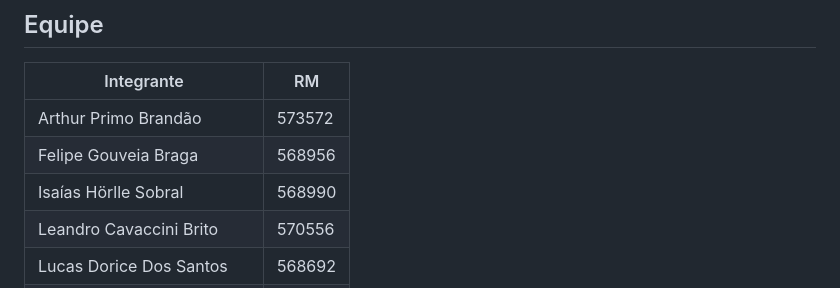
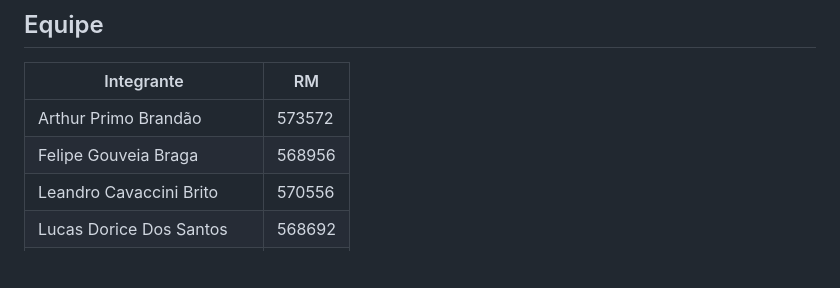
Before and after one commit to ArthurPB25/charge-grid-hub, a Markdown page: README.md, the part around the change. Drawn GitHub-style; blank space fills up the shorter version.

Commit message:
Atualiza integrantes da equipe

```diff
--- a/README.md
+++ b/README.md
@@ -8,7 +8,6 @@ Sprint 4 · FIAP · 23/10/2026
 |---|---|
 | Arthur Primo Brandão | 573572 |
 | Felipe Gouveia Braga | 568956 |
-| Isaías Hörlle Sobral | 568990 |
 | Leandro Cavaccini Brito | 570556 |
 | Lucas Dorice Dos Santos | 568692 |
 | Vinicius de Oliveira Coppola | 571699 |
```
